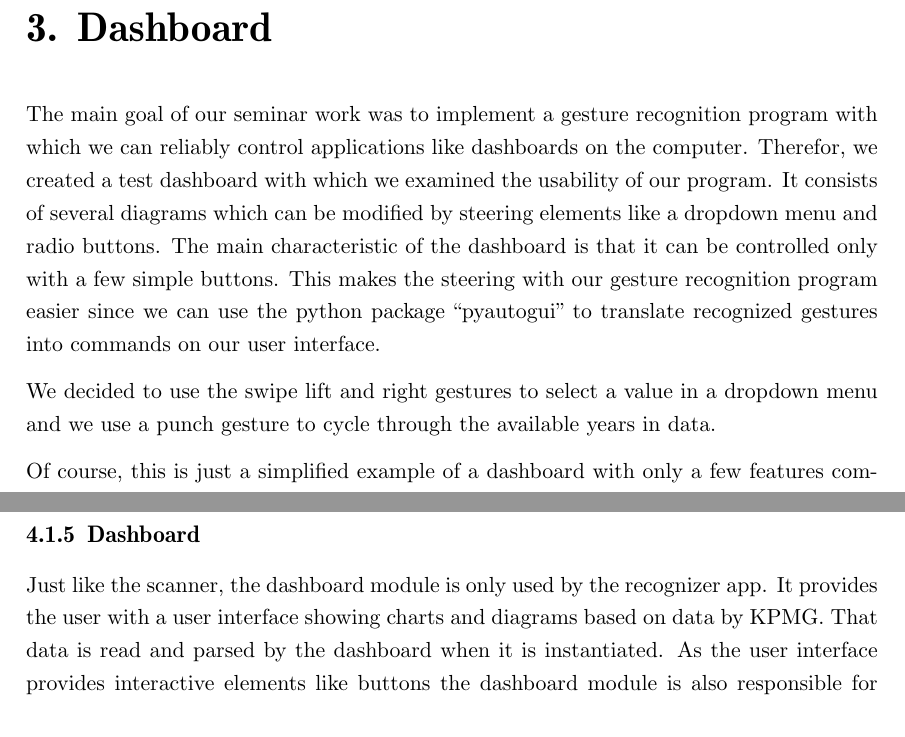
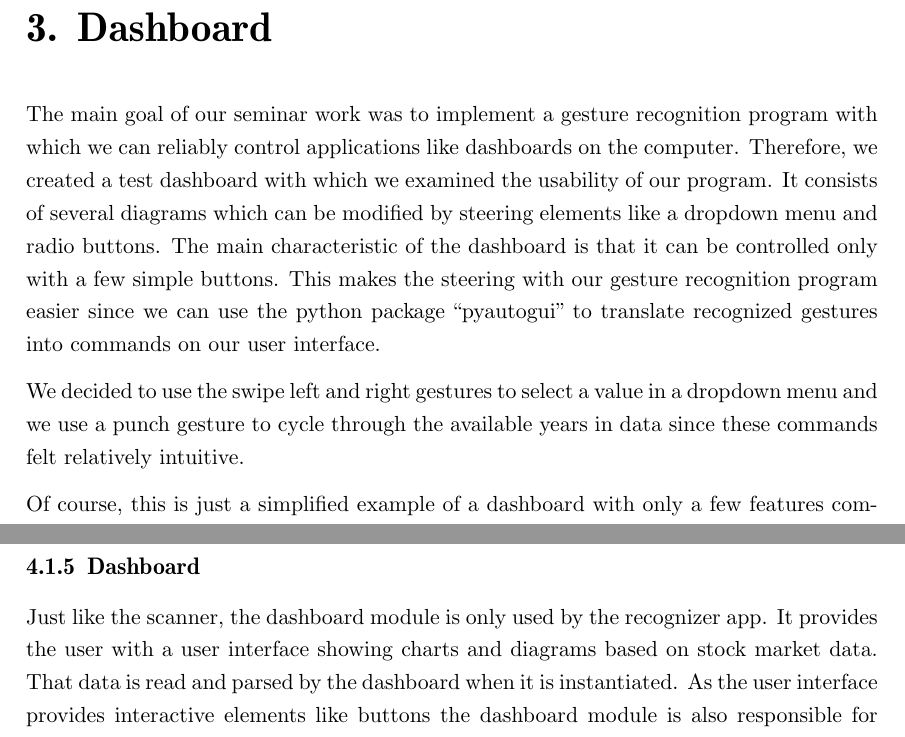
Before and after one commit to giorgiogross/gesture-interaction-wristband, a LaTeX thesis (paper/thesis.tex, which reads paper/text/content.tex): two parts of pages 5 and 8 of 17, joined at a grey line, cut so that both start at the same text. Compiled offline with pdfLaTeX.

Commit message:
fixed some typos

```diff
--- a/paper/text/content.tex
+++ b/paper/text/content.tex
@@ -32,12 +32,12 @@ To the best of our knowledge, this work presents the first gesture recognition s
 %% ==============
 
 The main goal of our seminar work was to implement a gesture recognition program with which we can reliably control applications like dashboards on the computer.
-Therefor, we created a test dashboard with which we examined the usability of our program.
+Therefore, we created a test dashboard with which we examined the usability of our program.
 It consists of several diagrams which can be modified by steering elements like a dropdown menu and radio buttons.
 The main characteristic of the dashboard is that it can be controlled only with a few simple buttons.
 This makes the steering with our gesture recognition program easier since we can use the python package “pyautogui” to translate recognized gestures into commands on our user interface.
 
-We decided to use the swipe lift and right gestures to select a value in a dropdown menu and we use a punch gesture to cycle through the available years in data.
+We decided to use the swipe left and right gestures to select a value in a dropdown menu and we use a punch gesture to cycle through the available years in data since these commands felt relatively intuitive.
 
 Of course, this is just a simplified example of a dashboard with only a few features compared to what can be found in actual corporate dashboards which allow more sophisticated commands.
 Nevertheless, our dashboard can be easily extended with further features by implementing more steering elements like slide bars or check buttons and by adding more recognizable gestures with which these elements can be controlled.
@@ -117,7 +117,7 @@ To avoid unnecessary complexity, we included the cross validation used to evalua
 \label{ch:SystemDesign:sec:Components:sub:Dashboard}
 %% ===========================
 
-Just like the scanner, the dashboard module is only used by the recognizer app. It provides the user with a user interface showing charts and diagrams based on data by KPMG. That data is read and parsed by the dashboard when it is instantiated. As the user interface provides interactive elements like buttons the dashboard module is also responsible for handling user interaction. In addition, it exposes an interface to the recognition module which is used to broadcast recognized gestures as events to the dashboard. The dashboard can then execute the appropriate action.
+Just like the scanner, the dashboard module is only used by the recognizer app. It provides the user with a user interface showing charts and diagrams based on stock market data. That data is read and parsed by the dashboard when it is instantiated. As the user interface provides interactive elements like buttons the dashboard module is also responsible for handling user interaction. In addition, it exposes an interface to the recognition module which is used to broadcast recognized gestures as events to the dashboard. The dashboard can then execute the appropriate action.
 
 %% ===========================
 \subsection{Recognition}
```
Also changed, not shown: paper/text/content.tex (2 more changed lines).
